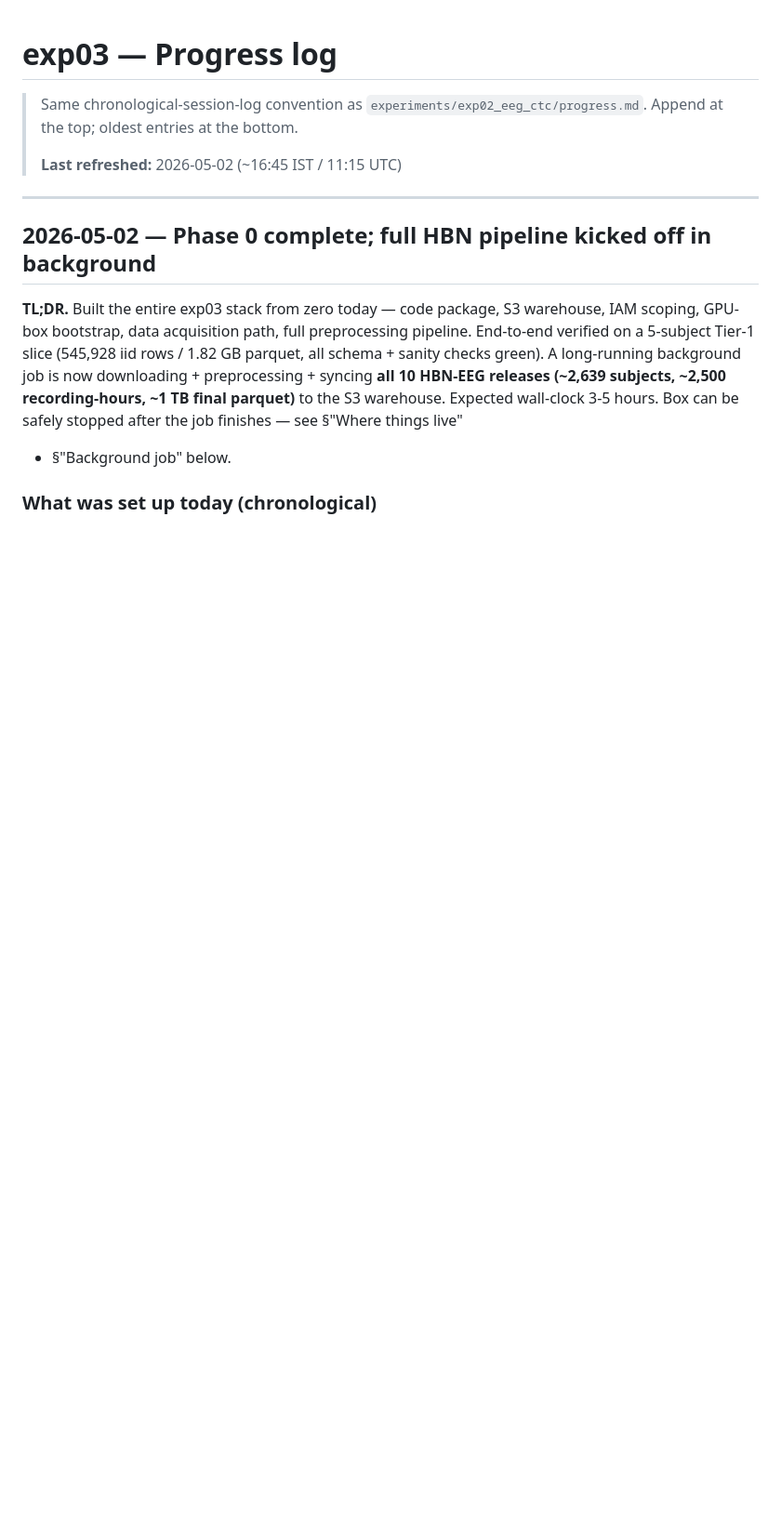
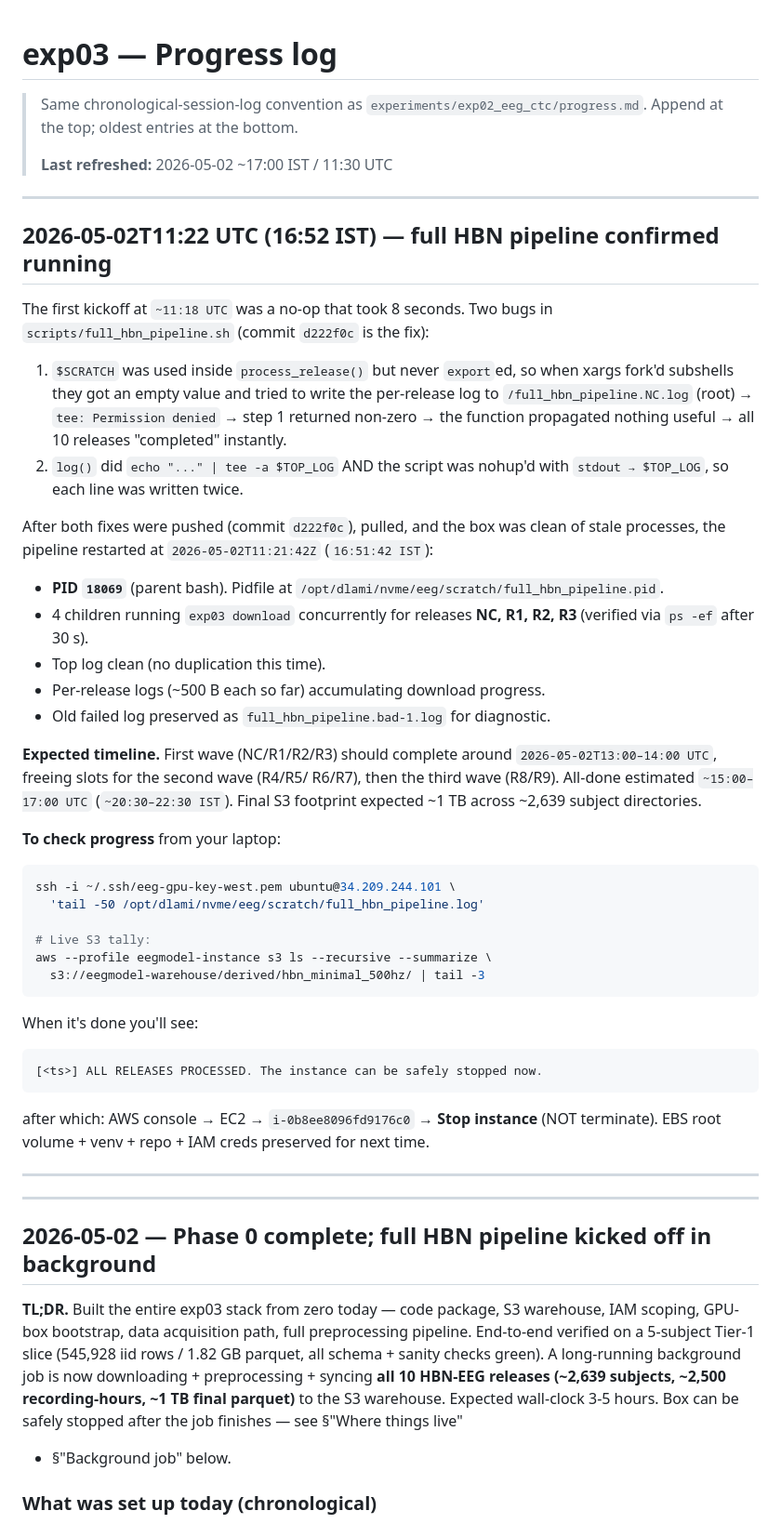
Before and after one commit to ritivel/eegModel, a Markdown page: experiments/exp03_eeg_pretraining/progress.md, the part around the change. Shown at 93% size. GitHub-like rendering; blank space fills up the shorter version.

Commit message:
exp03/progress: confirm pipeline kicked off cleanly at 11:21:42 UTC after 2 bug-fixes (PID 18069, NC+R1+R2+R3 first wave)
Co-authored-by: Cursor <cursoragent@cursor.com>

````diff
--- a/experiments/exp03_eeg_pretraining/progress.md
+++ b/experiments/exp03_eeg_pretraining/progress.md
@@ -3,7 +3,63 @@
 > Same chronological-session-log convention as `experiments/exp02_eeg_ctc/progress.md`.
 > Append at the top; oldest entries at the bottom.
 >
-> **Last refreshed:** 2026-05-02 (~16:45 IST / 11:15 UTC)
+> **Last refreshed:** 2026-05-02 ~17:00 IST / 11:30 UTC
+
+---
+
+## 2026-05-02T11:22 UTC (16:52 IST) — full HBN pipeline confirmed running
+
+The first kickoff at `~11:18 UTC` was a no-op that took 8 seconds. Two bugs
+in `scripts/full_hbn_pipeline.sh` (commit `d222f0c` is the fix):
+
+1. `$SCRATCH` was used inside `process_release()` but never `export`ed,
+   so when xargs fork'd subshells they got an empty value and tried to
+   write the per-release log to `/full_hbn_pipeline.NC.log` (root) →
+   `tee: Permission denied` → step 1 returned non-zero → the function
+   propagated nothing useful → all 10 releases "completed" instantly.
+2. `log()` did `echo "..." | tee -a $TOP_LOG` AND the script was
+   nohup'd with `stdout → $TOP_LOG`, so each line was written twice.
+
+After both fixes were pushed (commit `d222f0c`), pulled, and the box was
+clean of stale processes, the pipeline restarted at `2026-05-02T11:21:42Z`
+(`16:51:42 IST`):
+
+- **PID `18069`** (parent bash). Pidfile at
+  `/opt/dlami/nvme/eeg/scratch/full_hbn_pipeline.pid`.
+- 4 children running `exp03 download` concurrently for releases
+  **NC, R1, R2, R3** (verified via `ps -ef` after 30 s).
+- Top log clean (no duplication this time).
+- Per-release logs (~500 B each so far) accumulating download progress.
+- Old failed log preserved as `full_hbn_pipeline.bad-1.log` for diagnostic.
+
+**Expected timeline.** First wave (NC/R1/R2/R3) should complete around
+`2026-05-02T13:00–14:00 UTC`, freeing slots for the second wave (R4/R5/
+R6/R7), then the third wave (R8/R9). All-done estimated `~15:00–17:00 UTC`
+(`~20:30–22:30 IST`). Final S3 footprint expected ~1 TB across ~2,639
+subject directories.
+
+**To check progress** from your laptop:
+
+```bash
+ssh -i ~/.ssh/eeg-gpu-key-west.pem ubuntu@34.209.244.101 \
+  'tail -50 /opt/dlami/nvme/eeg/scratch/full_hbn_pipeline.log'
+
+# Live S3 tally:
+aws --profile eegmodel-instance s3 ls --recursive --summarize \
+  s3://eegmodel-warehouse/derived/hbn_minimal_500hz/ | tail -3
+```
+
+When it's done you'll see:
+
+```
+[<ts>] ALL RELEASES PROCESSED. The instance can be safely stopped now.
+```
+
+after which: AWS console → EC2 → `i-0b8ee8096fd9176c0` → **Stop instance**
+(NOT terminate). EBS root volume + venv + repo + IAM creds preserved
+for next time.
+
+---
 
 ---
 
````
